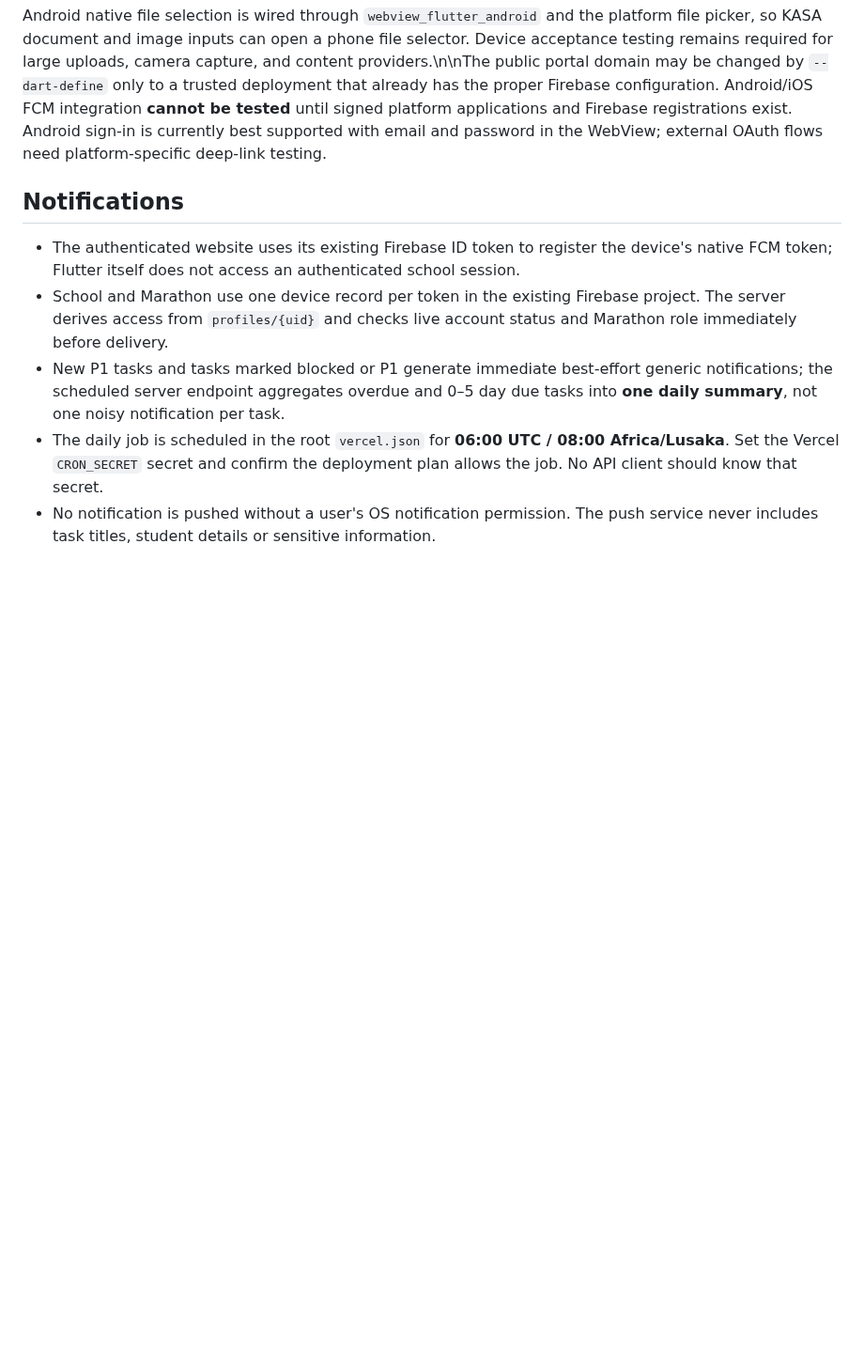
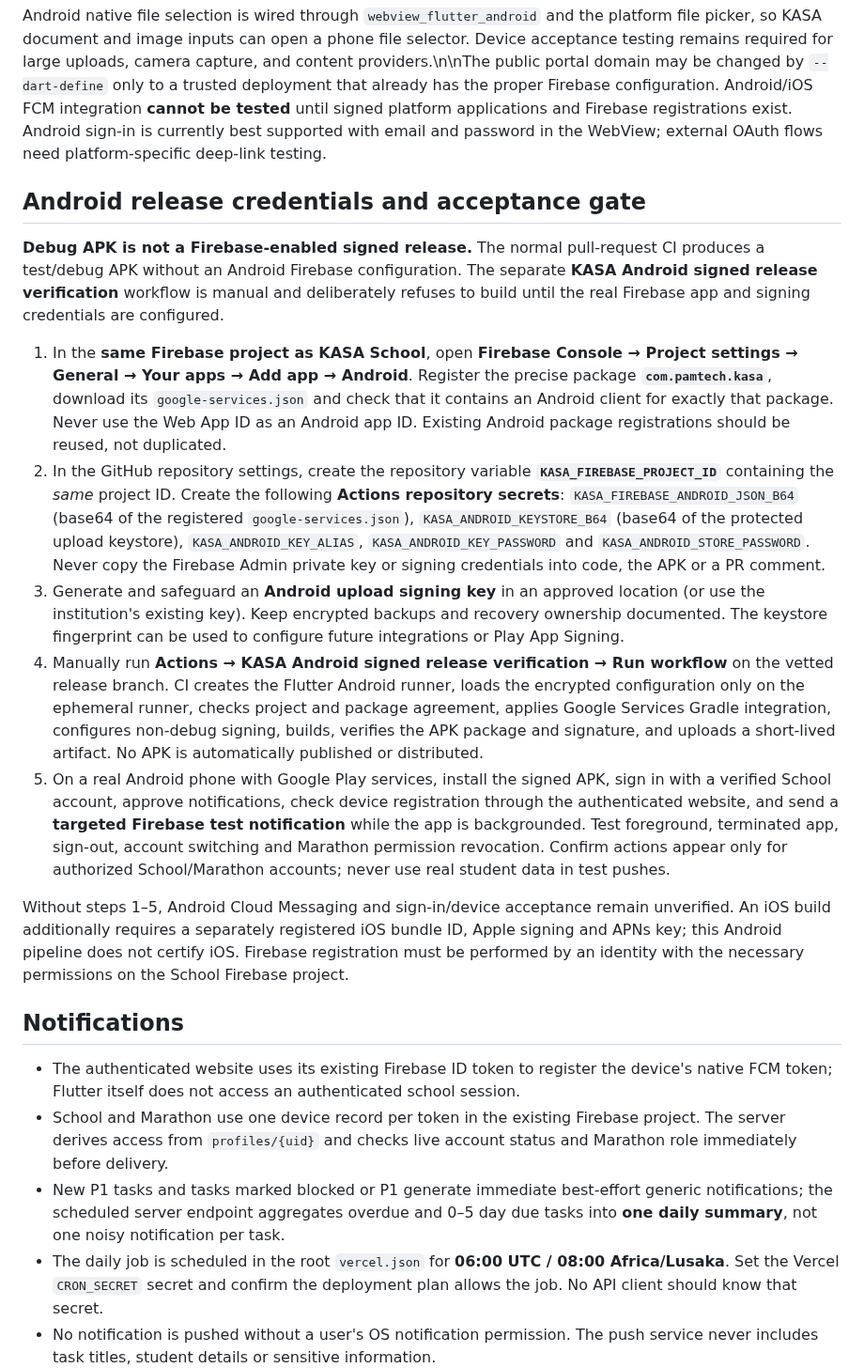
Before and after one commit to pamtechz/kasa, a Markdown page: flutter_app/README.md, the part around the change. Shown at 94% size. Drawn GitHub-style; blank space fills up the shorter version.

Commit message:
docs(android): secure Firebase registration, signed release CI and real-device push acceptance checklist

```diff
--- a/flutter_app/README.md
+++ b/flutter_app/README.md
@@ -16,6 +16,18 @@ Native Firebase Cloud Messaging (FCM) connects through the website's authenticat
 
 Android native file selection is wired through `webview_flutter_android` and the platform file picker, so KASA document and image inputs can open a phone file selector. Device acceptance testing remains required for large uploads, camera capture, and content providers.\n\nThe public portal domain may be changed by `--dart-define` only to a trusted deployment that already has the proper Firebase configuration. Android/iOS FCM integration **cannot be tested** until signed platform applications and Firebase registrations exist. Android sign-in is currently best supported with email and password in the WebView; external OAuth flows need platform-specific deep-link testing.
 
+## Android release credentials and acceptance gate
+
+**Debug APK is not a Firebase-enabled signed release.** The normal pull-request CI produces a test/debug APK without an Android Firebase configuration. The separate **KASA Android signed release verification** workflow is manual and deliberately refuses to build until the real Firebase app and signing credentials are configured.
+
+1. In the **same Firebase project as KASA School**, open **Firebase Console → Project settings → General → Your apps → Add app → Android**. Register the precise package **`com.pamtech.kasa`**, download its `google-services.json` and check that it contains an Android client for exactly that package. Never use the Web App ID as an Android app ID. Existing Android package registrations should be reused, not duplicated.
+2. In the GitHub repository settings, create the repository variable **`KASA_FIREBASE_PROJECT_ID`** containing the *same* project ID. Create the following **Actions repository secrets**: `KASA_FIREBASE_ANDROID_JSON_B64` (base64 of the registered `google-services.json`), `KASA_ANDROID_KEYSTORE_B64` (base64 of the protected upload keystore), `KASA_ANDROID_KEY_ALIAS`, `KASA_ANDROID_KEY_PASSWORD` and `KASA_ANDROID_STORE_PASSWORD`. Never copy the Firebase Admin private key or signing credentials into code, the APK or a PR comment.
+3. Generate and safeguard an **Android upload signing key** in an approved location (or use the institution's existing key). Keep encrypted backups and recovery ownership documented. The keystore fingerprint can be used to configure future integrations or Play App Signing.
+4. Manually run **Actions → KASA Android signed release verification → Run workflow** on the vetted release branch. CI creates the Flutter Android runner, loads the encrypted configuration only on the ephemeral runner, checks project and package agreement, applies Google Services Gradle integration, configures non-debug signing, builds, verifies the APK package and signature, and uploads a short-lived artifact. No APK is automatically published or distributed.
+5. On a real Android phone with Google Play services, install the signed APK, sign in with a verified School account, approve notifications, check device registration through the authenticated website, and send a **targeted Firebase test notification** while the app is backgrounded. Test foreground, terminated app, sign-out, account switching and Marathon permission revocation. Confirm actions appear only for authorized School/Marathon accounts; never use real student data in test pushes.
+
+Without steps 1–5, Android Cloud Messaging and sign-in/device acceptance remain unverified. An iOS build additionally requires a separately registered iOS bundle ID, Apple signing and APNs key; this Android pipeline does not certify iOS. Firebase registration must be performed by an identity with the necessary permissions on the School Firebase project.
+
 ## Notifications
 
 - The authenticated website uses its existing Firebase ID token to register the device's native FCM token; Flutter itself does not access an authenticated school session.
```
